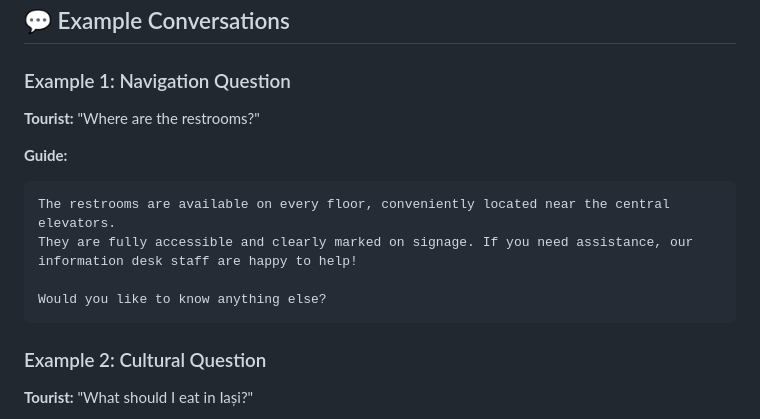
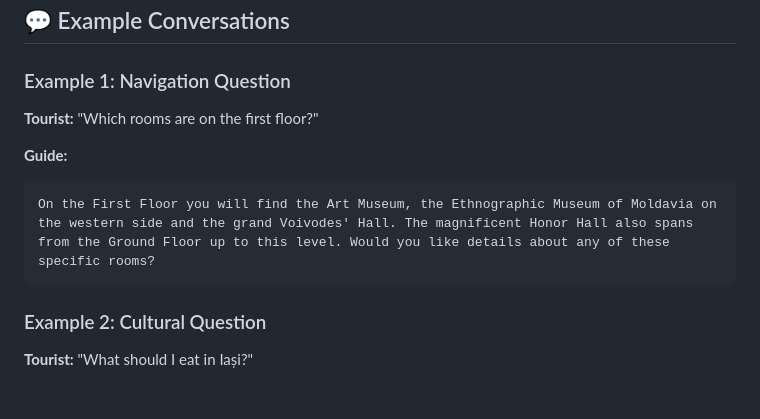
Before and after one commit to Vlad7945/iasi-smart-guide, a Markdown page: README.md, the part around the change. GitHub-like rendering; blank space fills up the shorter version.

Commit message:
Improved formatting

````diff
--- a/README.md
+++ b/README.md
@@ -213,15 +213,11 @@ The palace contains these types of rooms:
 
 ### Example 1: Navigation Question
 
-**Tourist:** "Where are the restrooms?"
+**Tourist:** "Which rooms are on the first floor?"
 
 **Guide:**
 ```
-The restrooms are available on every floor, conveniently located near the central elevators.
-They are fully accessible and clearly marked on signage. If you need assistance, our
-information desk staff are happy to help!
-
-Would you like to know anything else?
+On the First Floor you will find the Art Museum, the Ethnographic Museum of Moldavia on the western side and the grand Voivodes' Hall. The magnificent Honor Hall also spans from the Ground Floor up to this level. Would you like details about any of these specific rooms?
 ```
 
 ### Example 2: Cultural Question
````
